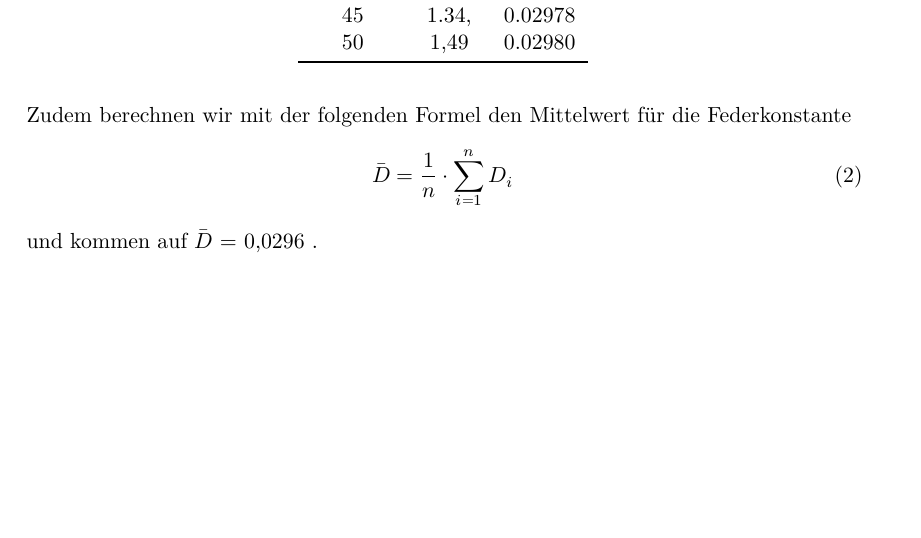
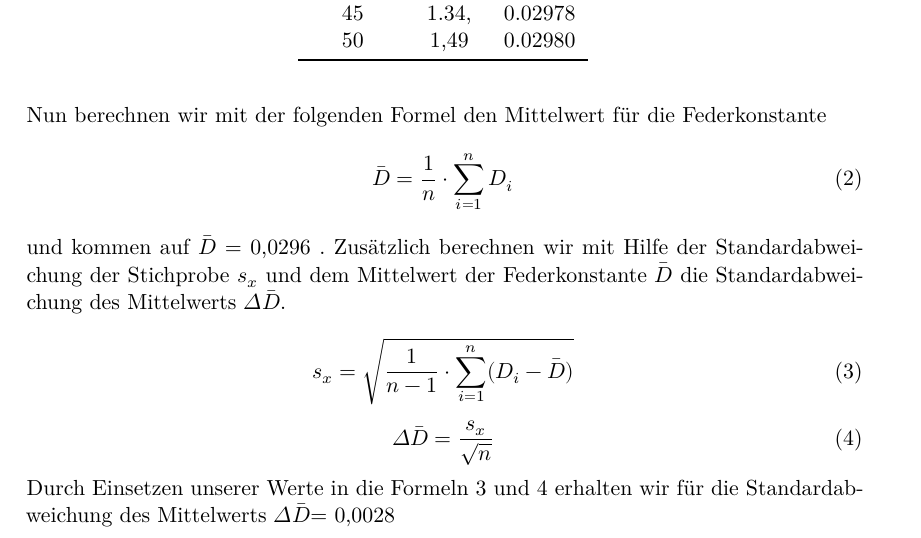
Before and after one commit to lassestern/praktikum-david-lasse, a LaTeX document (Hook/Hook.tex): part of page 2 of 2 before the commit and part of page 2 of 3 after it, cut so that both start at the same text, the shorter picture padded with empty space. Compiled offline with XeLaTeX; a missing font is replaced by an installed copy or a similar font.

Commit message:
Finale Version

```diff
--- a/Hook/Hook.tex
+++ b/Hook/Hook.tex
@@ -128,11 +128,21 @@
       \end{table}
 
       \newpage
-      Zudem berechnen wir mit der folgenden Formel den Mittelwert für die Federkonstante
+      Nun berechnen wir mit der folgenden Formel den Mittelwert für die Federkonstante
         \begin{equation}
           \bar{D} = \frac{1}{n} \cdot \sum_{i=1}^{n} D_{i}
         \end{equation}
-      und kommen auf $\bar{D}$ = 0,0296 .
+      und kommen auf $\bar{D}$ = 0,0296 . Zusätzlich berechnen wir mit Hilfe der Standardabweichung der Stichprobe $s_x$ und dem
+      Mittelwert der Federkonstante $\bar{D}$ die Standardabweichung des Mittelwerts $\Delta \bar{D}$.
 
 
-      \subsection{Lineare Regression}
+        \begin{equation}
+          s_x = \sqrt{\frac{1}{n-1} \cdot \sum_{i=1}^{n} (D_i - \bar{D})}
+        \end{equation}
+
+        \begin{equation}
+          \Delta \bar{D}=\frac{s_x}{\sqrt{n}}
+        \end{equation}
+
+        Durch Einsetzen unserer Werte in die Formeln 3 und 4 erhalten wir für die Standardabweichung des
+        Mittelwerts $\Delta \bar{D}$= 0,0028
```
Also changed, not shown: Hook/Hook.tex (5 more changed lines), 1 other file.
